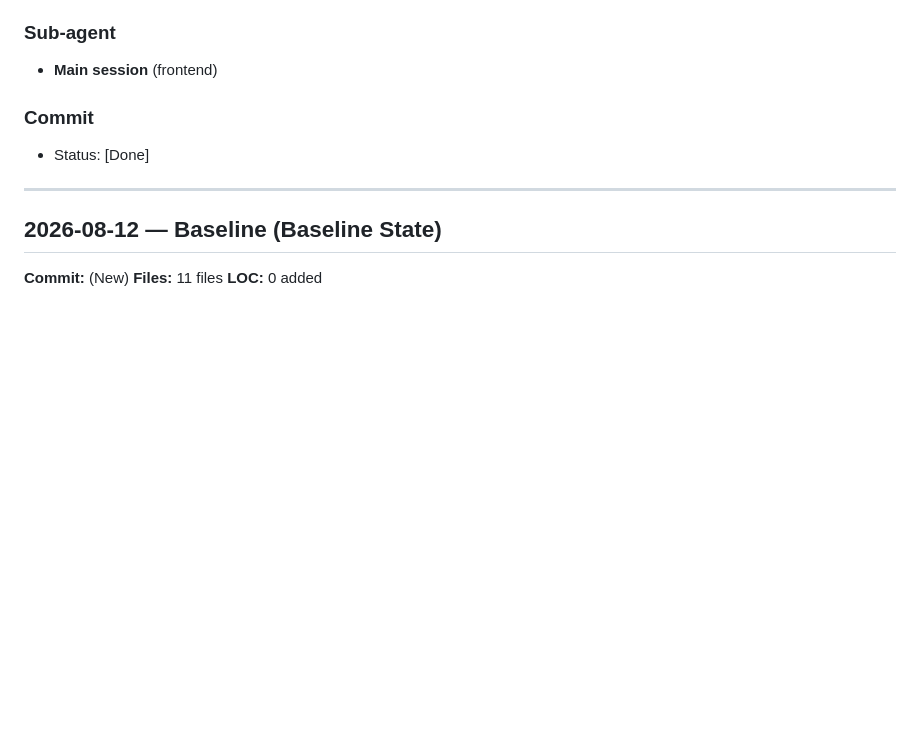
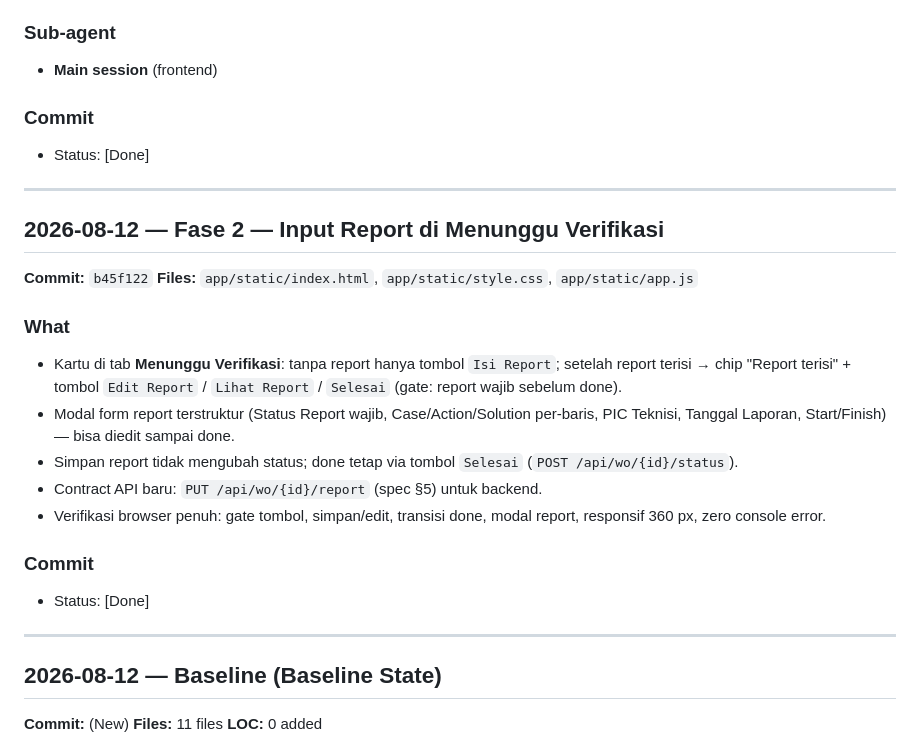
Before and after one commit to Swanster/fiberzone-wo, a Markdown page: DEVLOG.md, the part around the change. Drawn GitHub-style; blank space fills up the shorter version.

Commit message:
docs: devlog — fitur input report menunggu verifikasi

```diff
--- a/DEVLOG.md
+++ b/DEVLOG.md
@@ -29,6 +29,23 @@
 
 ### Sub-agent
 - **Main session** (frontend)
+
+### Commit
+- Status: [Done]
+
+---
+
+## 2026-08-12 — Fase 2 — Input Report di Menunggu Verifikasi
+
+**Commit:** `b45f122`
+**Files:** `app/static/index.html`, `app/static/style.css`, `app/static/app.js`
+
+### What
+- Kartu di tab **Menunggu Verifikasi**: tanpa report hanya tombol `Isi Report`; setelah report terisi → chip "Report terisi" + tombol `Edit Report` / `Lihat Report` / `Selesai` (gate: report wajib sebelum done).
+- Modal form report terstruktur (Status Report wajib, Case/Action/Solution per-baris, PIC Teknisi, Tanggal Laporan, Start/Finish) — bisa diedit sampai done.
+- Simpan report tidak mengubah status; done tetap via tombol `Selesai` (`POST /api/wo/{id}/status`).
+- Contract API baru: `PUT /api/wo/{id}/report` (spec §5) untuk backend.
+- Verifikasi browser penuh: gate tombol, simpan/edit, transisi done, modal report, responsif 360 px, zero console error.
 
 ### Commit
 - Status: [Done]
```
